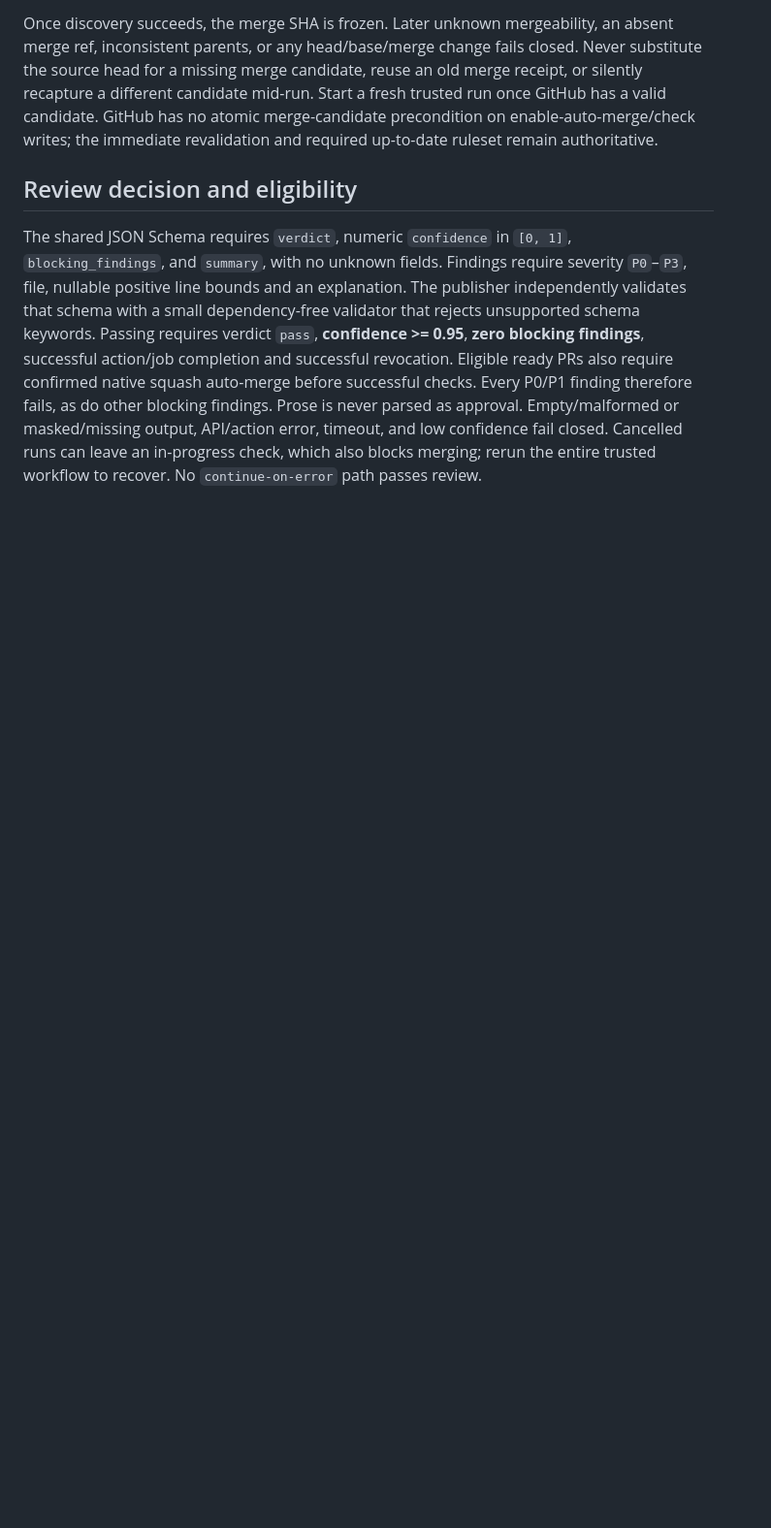
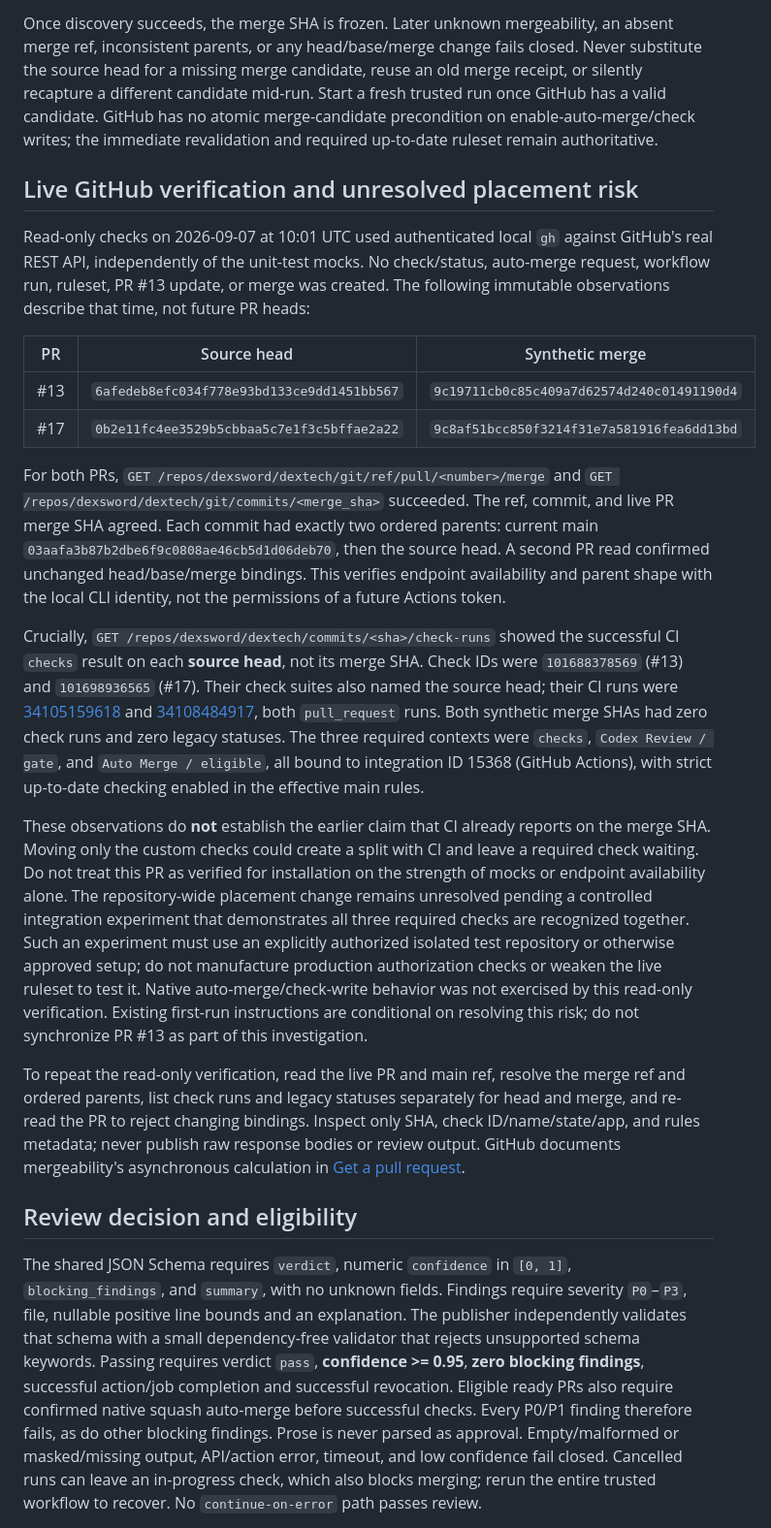
Before and after one commit to dexsword/dextech, a Markdown page: docs/guarded-auto-merge.md, the part around one of its changes. Shown at 97% size. Drawn GitHub-style; blank space fills up the shorter version.

Commit message:
Document live GitHub evidence and unresolved check placement risk

```diff
--- a/docs/guarded-auto-merge.md
+++ b/docs/guarded-auto-merge.md
@@ -187,6 +187,55 @@ merge candidate, reuse an old merge receipt, or silently recapture a different
 candidate mid-run. Start a fresh trusted run once GitHub has a valid candidate.
 GitHub has no atomic merge-candidate precondition on enable-auto-merge/check writes;
 the immediate revalidation and required up-to-date ruleset remain authoritative.
+
+## Live GitHub verification and unresolved placement risk
+
+Read-only checks on 2026-09-07 at 10:01 UTC used authenticated local `gh` against
+GitHub's real REST API, independently of the unit-test mocks. No check/status,
+auto-merge request, workflow run, ruleset, PR #13 update, or merge was created.
+The following immutable observations describe that time, not future PR heads:
+
+| PR | Source head | Synthetic merge |
+| --- | --- | --- |
+| #13 | `6afedeb8efc034f778e93bd133ce9dd1451bb567` | `9c19711cb0c85c409a7d62574d240c01491190d4` |
+| #17 | `0b2e11fc4ee3529b5cbbaa5c7e1f3c5bffae2a22` | `9c8af51bcc850f3214f31e7a581916fea6dd13bd` |
+
+For both PRs, `GET /repos/dexsword/dextech/git/ref/pull/<number>/merge` and
+`GET /repos/dexsword/dextech/git/commits/<merge_sha>` succeeded. The ref, commit,
+and live PR merge SHA agreed. Each commit had exactly two ordered parents:
+current main `03aafa3b87b2dbe6f9c0808ae46cb5d1d06deb70`, then the source head.
+A second PR read confirmed unchanged head/base/merge bindings. This verifies
+endpoint availability and parent shape with the local CLI identity, not the
+permissions of a future Actions token.
+
+Crucially, `GET /repos/dexsword/dextech/commits/<sha>/check-runs` showed the
+successful CI `checks` result on each **source head**, not its merge SHA.
+Check IDs were `101688378569` (#13) and `101698936565` (#17). Their check suites
+also named the source head; their CI runs were [34105159618](https://github.com/dexsword/dextech/actions/runs/34105159618)
+and [34108484917](https://github.com/dexsword/dextech/actions/runs/34108484917), both
+`pull_request` runs. Both synthetic merge SHAs had zero check runs and zero legacy
+statuses. The three required contexts were `checks`, `Codex Review / gate`, and
+`Auto Merge / eligible`, all bound to integration ID 15368 (GitHub Actions), with
+strict up-to-date checking enabled in the effective main rules.
+
+These observations do **not** establish the earlier claim that CI already reports
+on the merge SHA. Moving only the custom checks could create a split with CI and
+leave a required check waiting. Do not treat this PR as verified for installation
+on the strength of mocks or endpoint availability alone. The repository-wide
+placement change remains unresolved pending a controlled integration experiment
+that demonstrates all three required checks are recognized together. Such an
+experiment must use an explicitly authorized isolated test repository or otherwise
+approved setup; do not manufacture production authorization checks or weaken the
+live ruleset to test it. Native auto-merge/check-write behavior was not exercised
+by this read-only verification. Existing first-run instructions are conditional on
+resolving this risk; do not synchronize PR #13 as part of this investigation.
+
+To repeat the read-only verification, read the live PR and main ref, resolve the
+merge ref and ordered parents, list check runs and legacy statuses separately for
+head and merge, and re-read the PR to reject changing bindings. Inspect only SHA,
+check ID/name/state/app, and rules metadata; never publish raw response bodies or
+review output. GitHub documents mergeability's asynchronous calculation in
+[Get a pull request](https://docs.github.com/en/rest/pulls/pulls#get-a-pull-request).
 
 ## Review decision and eligibility
 
```
Also changed, not shown: other parts of docs/guarded-auto-merge.md (+7 -7 lines).
